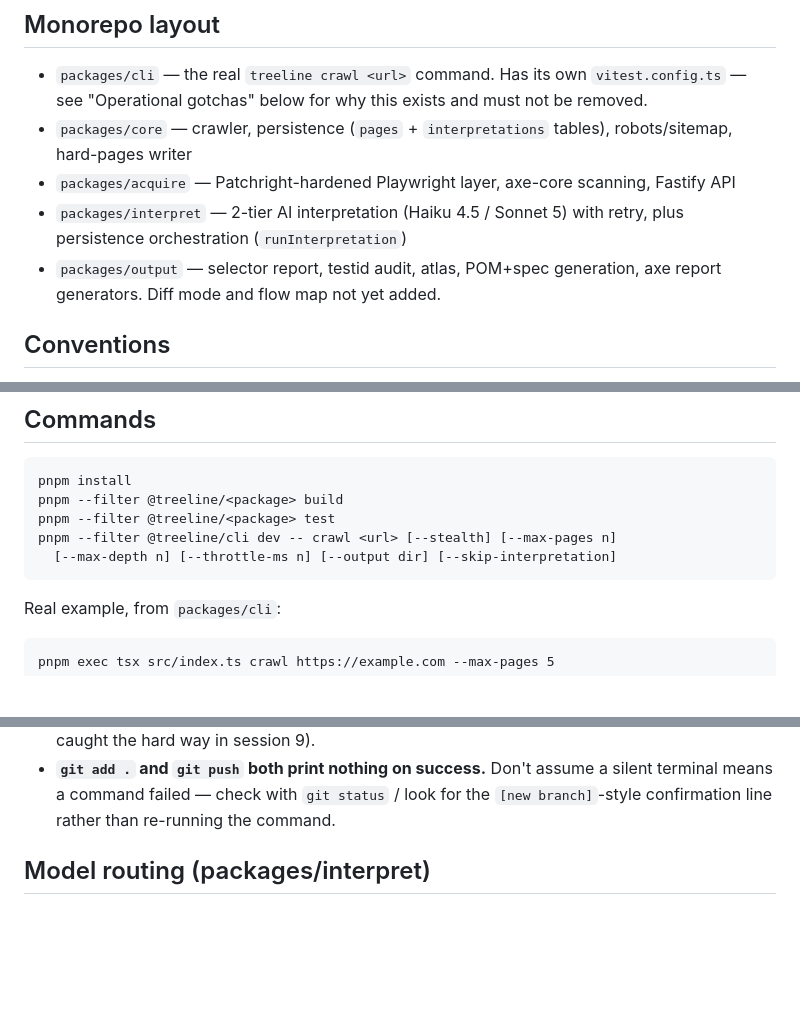
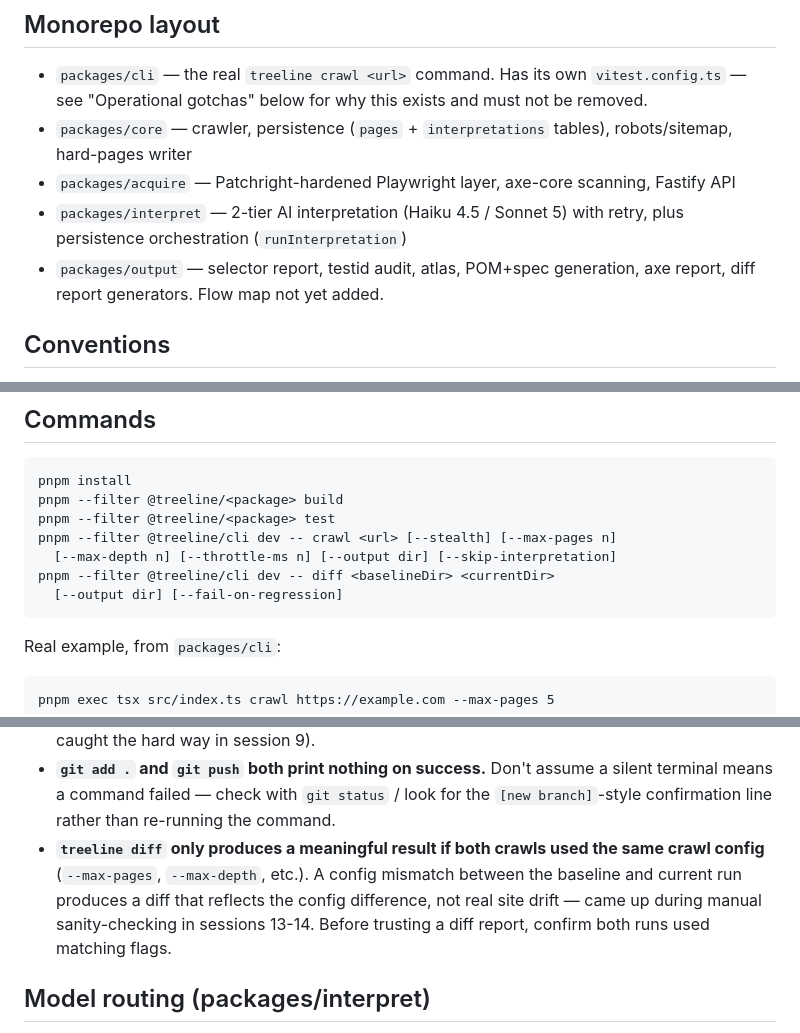
Before and after one commit to jamesmyers4/treeLine, a Markdown page: CLAUDE.md, 3 parts joined by grey strips. Drawn GitHub-style; blank space fills up the shorter version.

````diff
--- a/CLAUDE.md
+++ b/CLAUDE.md
@@ -26,7 +26,7 @@ is escalation (fixing `hard-pages/` entries), not the crawl runtime.
 - `packages/interpret` — 2-tier AI interpretation (Haiku 4.5 / Sonnet 5)
   with retry, plus persistence orchestration (`runInterpretation`)
 - `packages/output` — selector report, testid audit, atlas, POM+spec
-  generation, axe report generators. Diff mode and flow map not yet added.
+  generation, axe report, diff report generators. Flow map not yet added.
 
 ## Conventions
 
@@ -60,6 +60,8 @@ pnpm --filter @treeline/<package> build
 pnpm --filter @treeline/<package> test
 pnpm --filter @treeline/cli dev -- crawl <url> [--stealth] [--max-pages n]
   [--max-depth n] [--throttle-ms n] [--output dir] [--skip-interpretation]
+pnpm --filter @treeline/cli dev -- diff <baselineDir> <currentDir>
+  [--output dir] [--fail-on-regression]
 ```
 
 Real example, from `packages/cli`:
@@ -102,6 +104,12 @@ test setup). If you see a wall of unrelated-looking test failures in`packages/cl
   assume a silent terminal means a command failed — check with `git
 status` / look for the `[new branch]`-style confirmation line rather than
   re-running the command.
+- **`treeline diff` only produces a meaningful result if both crawls used
+  the same crawl config** (`--max-pages`, `--max-depth`, etc.). A config
+  mismatch between the baseline and current run produces a diff that
+  reflects the config difference, not real site drift — came up during
+  manual sanity-checking in sessions 13-14. Before trusting a diff report,
+  confirm both runs used matching flags.
 
 ## Model routing (packages/interpret)
 
````
Also changed, not shown: other parts of CLAUDE.md (+1 -0 lines), CONTEXT.md (+23 -6 lines), HANDOFF.md (added, +136 -0 lines).
